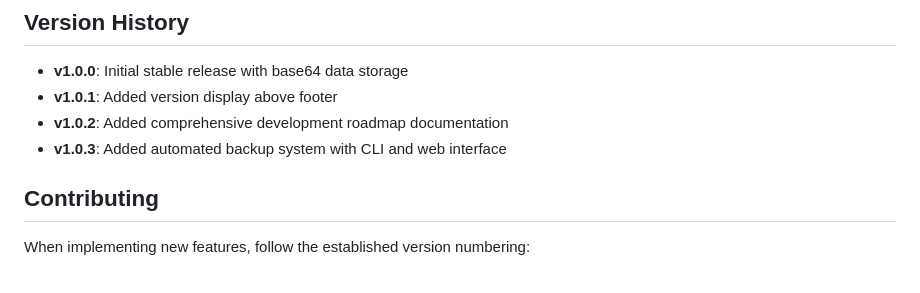
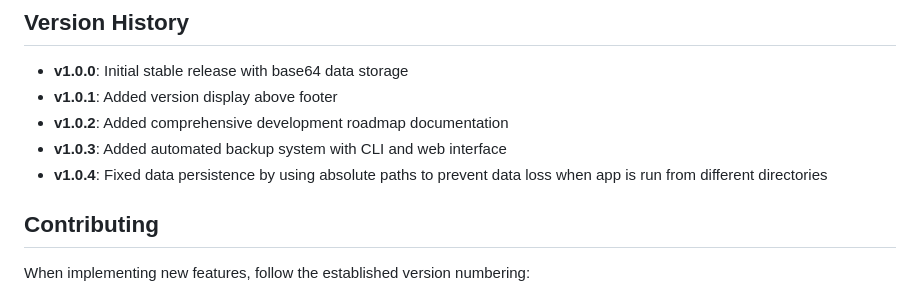
Before and after one commit to b3bo/b3bo.github.io, a Markdown page: MannaMeter/docs/ROADMAP.md, the part around the change. GitHub-like rendering.

Commit message:
Version 1.0.4: Update roadmap with data persistence fix

```diff
--- a/MannaMeter/docs/ROADMAP.md
+++ b/MannaMeter/docs/ROADMAP.md
@@ -86,6 +86,7 @@ We recommend starting with **Enhanced Error Handling & User Experience** (item #
 - **v1.0.1**: Added version display above footer
 - **v1.0.2**: Added comprehensive development roadmap documentation
 - **v1.0.3**: Added automated backup system with CLI and web interface
+- **v1.0.4**: Fixed data persistence by using absolute paths to prevent data loss when app is run from different directories
 
 ## Contributing
 When implementing new features, follow the established version numbering:
```
